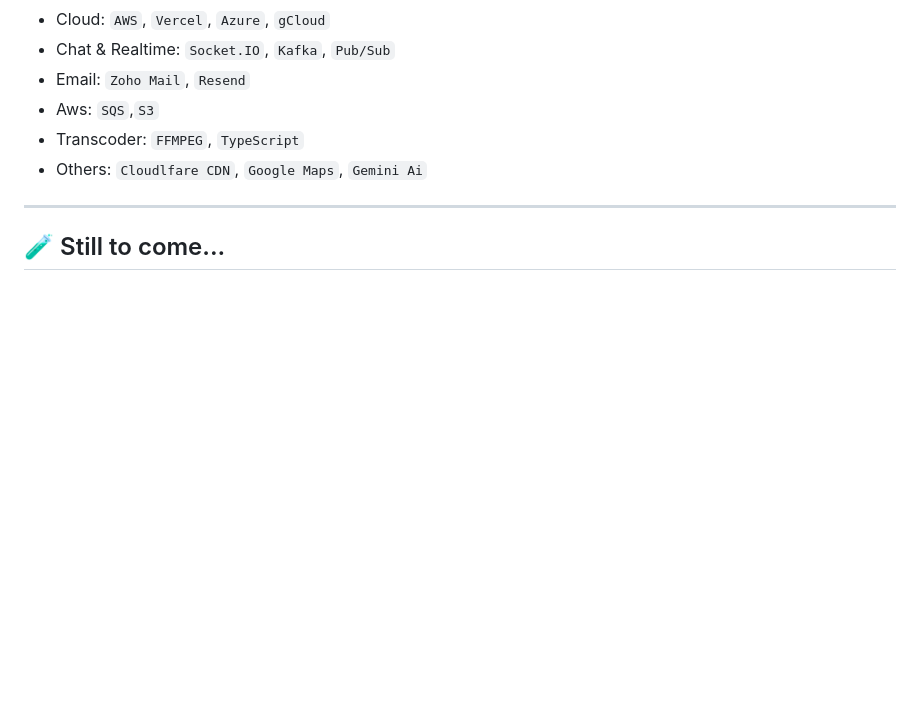
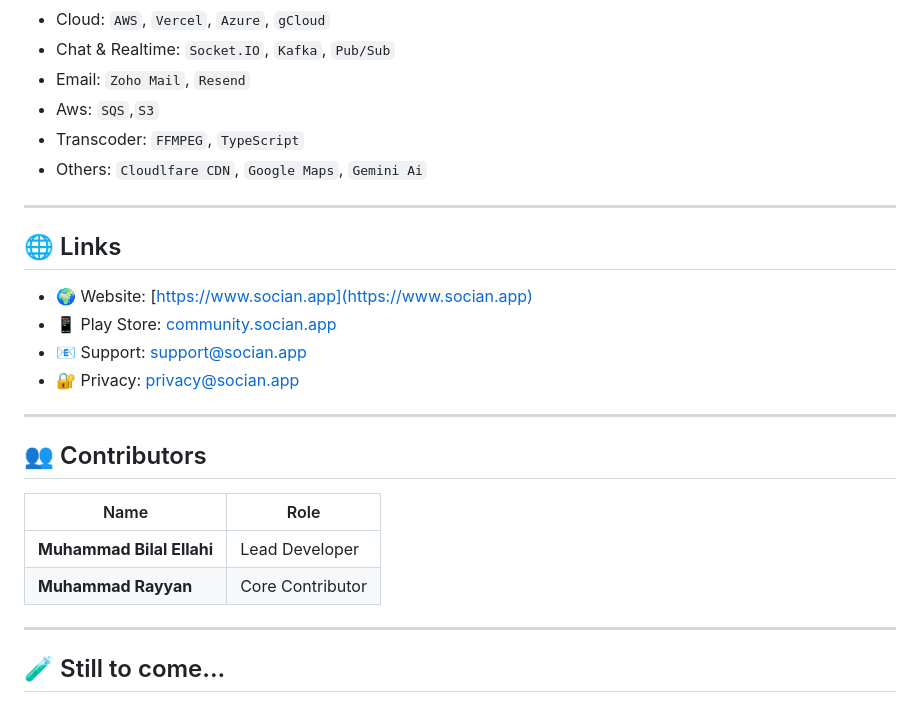
Before and after one commit to socian-app-ai/WebApp, a Markdown page: README.md, the part around the change. Rendered like a GitHub page; blank space fills up the shorter version.

```diff
--- a/README.md
+++ b/README.md
@@ -116,6 +116,25 @@ We’re **digitizing student life**:
 - Transcoder: `FFMPEG`, `TypeScript`
 - Others: `Cloudlfare CDN`, `Google Maps`, `Gemini Ai`
 
+
+---
+
+## 🌐 Links
+
+- 🌍 Website: [https://www.socian.app](https://www.socian.app)
+- 📱 Play Store: [community.socian.app](https://community.socian.app)
+- 📧 Support: [support@socian.app](mailto:support@socian.app)
+- 🔐 Privacy: [privacy@socian.app](mailto:privacy@socian.app)
+
+---
+
+## 👥 Contributors
+
+| Name               | Role              |
+|--------------------|-------------------|
+| **Muhammad Bilal Ellahi** | Lead Developer |
+| **Muhammad Rayyan**       | Core Contributor |
+
 ---
 
 ## 🧪 Still to come...
```
